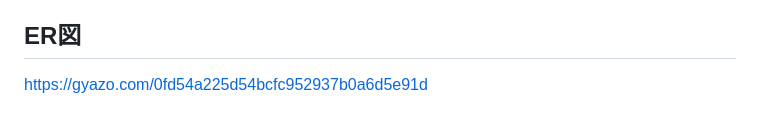
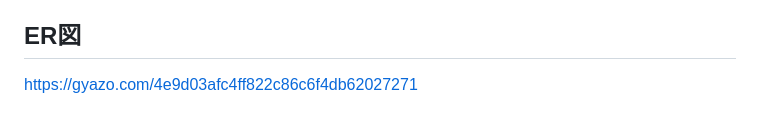
Before and after one commit to uekan-source/NomuSup, a Markdown page: README.md, the part around the change. Drawn GitHub-style.

Commit message:
ER図の提出

```diff
--- a/README.md
+++ b/README.md
@@ -72,4 +72,4 @@ https://www.figma.com/board/jgqi4ETQw4dOLl1JuJnck2/Nomu-Sup?node-id=0-1&t=XH75Yy
 
 ## ER図
 
-https://gyazo.com/0fd54a225d54bcfc952937b0a6d5e91d
+https://gyazo.com/4e9d03afc4ff822c86c6f4db62027271
```
